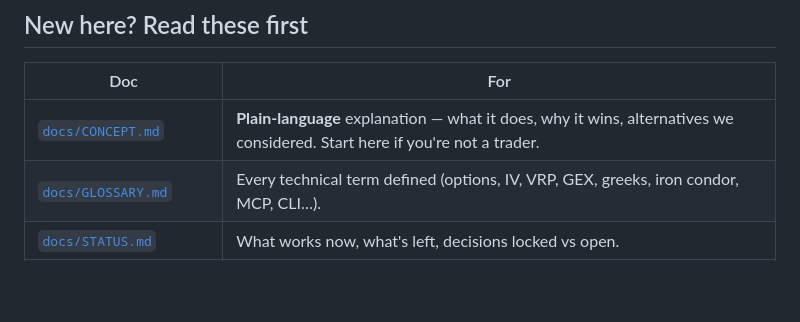
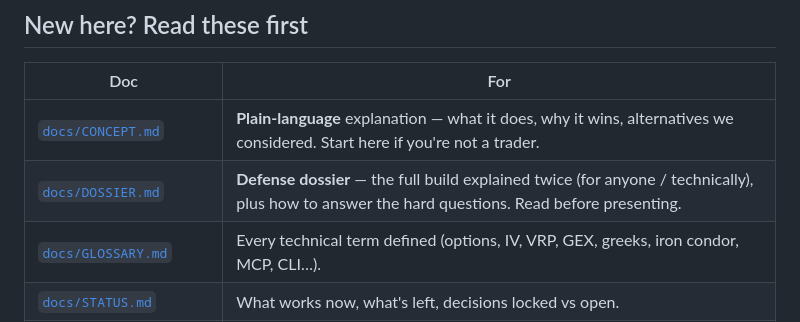
Before and after one commit to alvaarocl/iv-desk, a Markdown page: README.md, the part around the change. Drawn GitHub-style; blank space fills up the shorter version.

```diff
--- a/README.md
+++ b/README.md
@@ -11,6 +11,7 @@ It does not trade price. It trades the **volatility risk premium**, gated by **d
 | Doc | For |
 |---|---|
 | [`docs/CONCEPT.md`](docs/CONCEPT.md) | **Plain-language** explanation — what it does, why it wins, alternatives we considered. Start here if you're not a trader. |
+| [`docs/DOSSIER.md`](docs/DOSSIER.md) | **Defense dossier** — the full build explained twice (for anyone / technically), plus how to answer the hard questions. Read before presenting. |
 | [`docs/GLOSSARY.md`](docs/GLOSSARY.md) | Every technical term defined (options, IV, VRP, GEX, greeks, iron condor, MCP, CLI…). |
 | [`docs/STATUS.md`](docs/STATUS.md) | What works now, what's left, decisions locked vs open. |
 | [`docs/AUDITORIA.md`](docs/AUDITORIA.md) | **Technical audit (29 Aug, status 30 Aug)** — every known defect with file:line. All 8 P0 and 9 P1 closed; see the "Estado al 30 ago" block. |
```
Also changed, not shown: CLAUDE.md (+1 -0 lines), docs/DOSSIER.md (added, +533 -0 lines).
